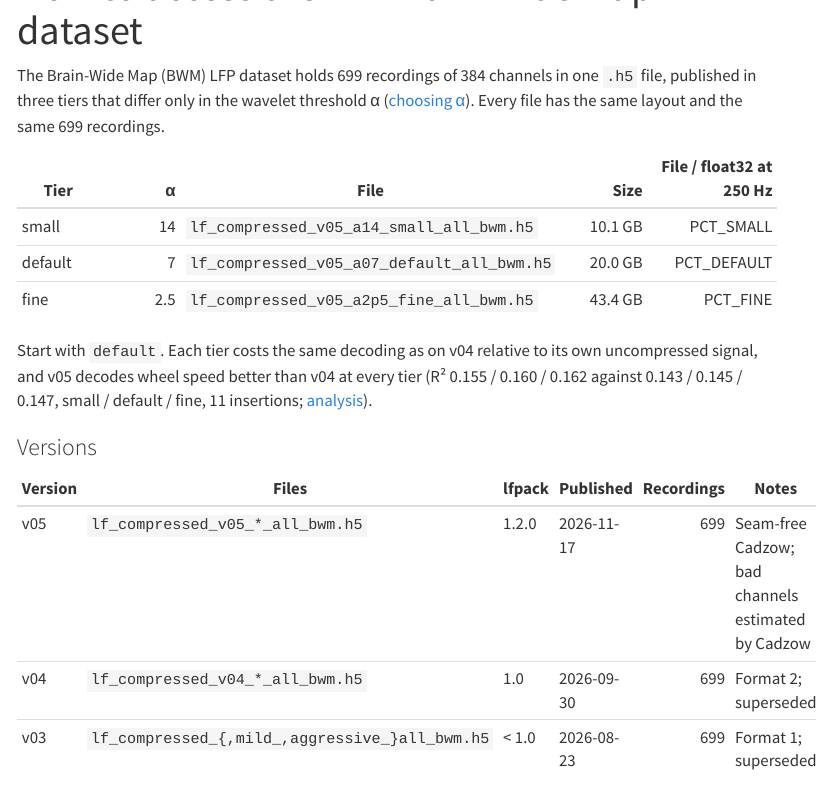
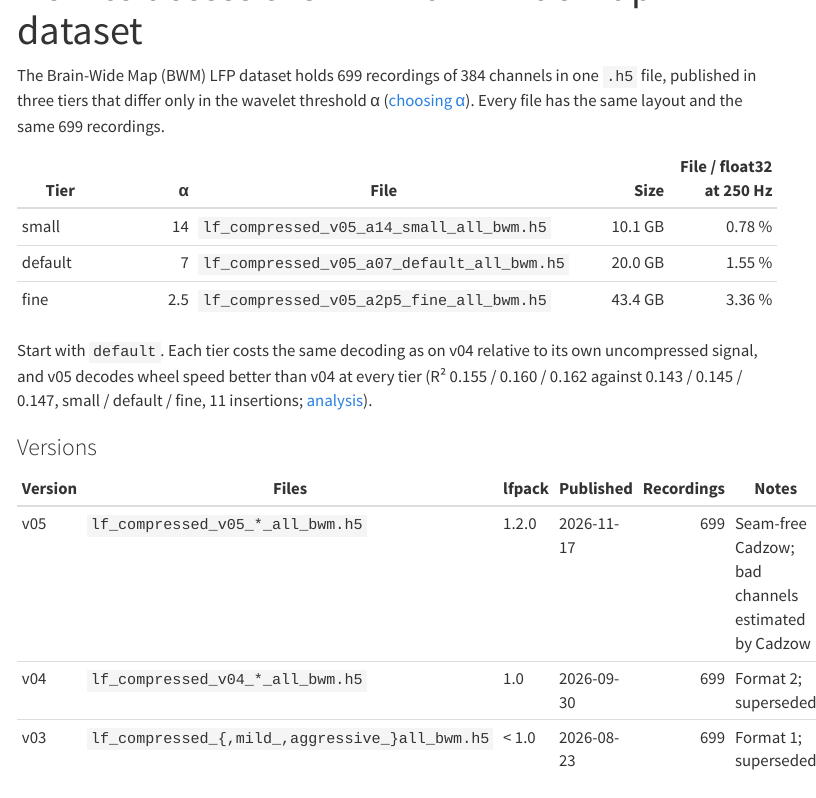
Before and after one commit to int-brain-lab/lfpack, a Quarto document (docs/how-to/bwm-dataset.qmd): the page in a window 1100 px wide, from 60 px down. Rendered offline with R 4.5, knitr and Pandoc in place of Quarto, with nearby package versions; menus at the side of the page are left out; long lines of code are wrapped.

Commit message:
docs: v05 File / float32 ratios

```diff
--- a/docs/how-to/bwm-dataset.qmd
+++ b/docs/how-to/bwm-dataset.qmd
@@ -9,9 +9,9 @@ recordings.
 
 | Tier | α | File | Size | File / float32 at 250 Hz |
 |---|---:|---|---:|---:|
-| small | 14 | `lf_compressed_v05_a14_small_all_bwm.h5` | 10.1 GB | PCT_SMALL |
-| default | 7 | `lf_compressed_v05_a07_default_all_bwm.h5` | 20.0 GB | PCT_DEFAULT |
-| fine | 2.5 | `lf_compressed_v05_a2p5_fine_all_bwm.h5` | 43.4 GB | PCT_FINE |
+| small | 14 | `lf_compressed_v05_a14_small_all_bwm.h5` | 10.1 GB | 0.78 % |
+| default | 7 | `lf_compressed_v05_a07_default_all_bwm.h5` | 20.0 GB | 1.55 % |
+| fine | 2.5 | `lf_compressed_v05_a2p5_fine_all_bwm.h5` | 43.4 GB | 3.36 % |
 
 Start with `default`. Each tier costs the same decoding as on v04 relative to its own
 uncompressed signal, and v05 decodes wheel speed better than v04 at every tier (R² 0.155 / 0.160 /
```
